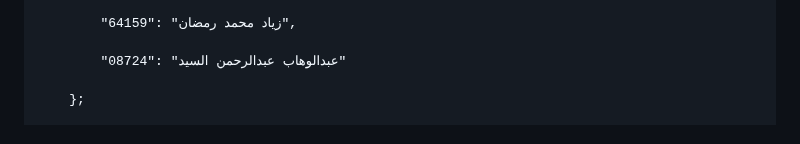
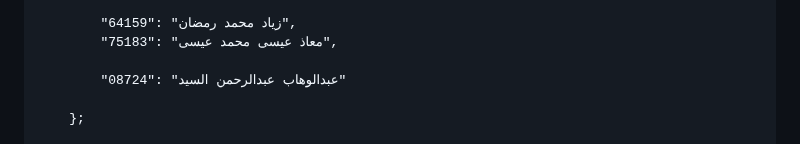
Before and after one commit to eng-Mora/student_code, a Markdown page: README.md, the part around the change. GitHub-like rendering.

```diff
--- a/README.md
+++ b/README.md
@@ -172,6 +172,7 @@
             "81376": "محمود طارق محروس",
 
             "64159": "زياد محمد رمضان",
+            "75183": "معاذ عيسى محمد عيسى",
 
             "08724": "عبدالوهاب عبدالرحمن السيد"
 
```
